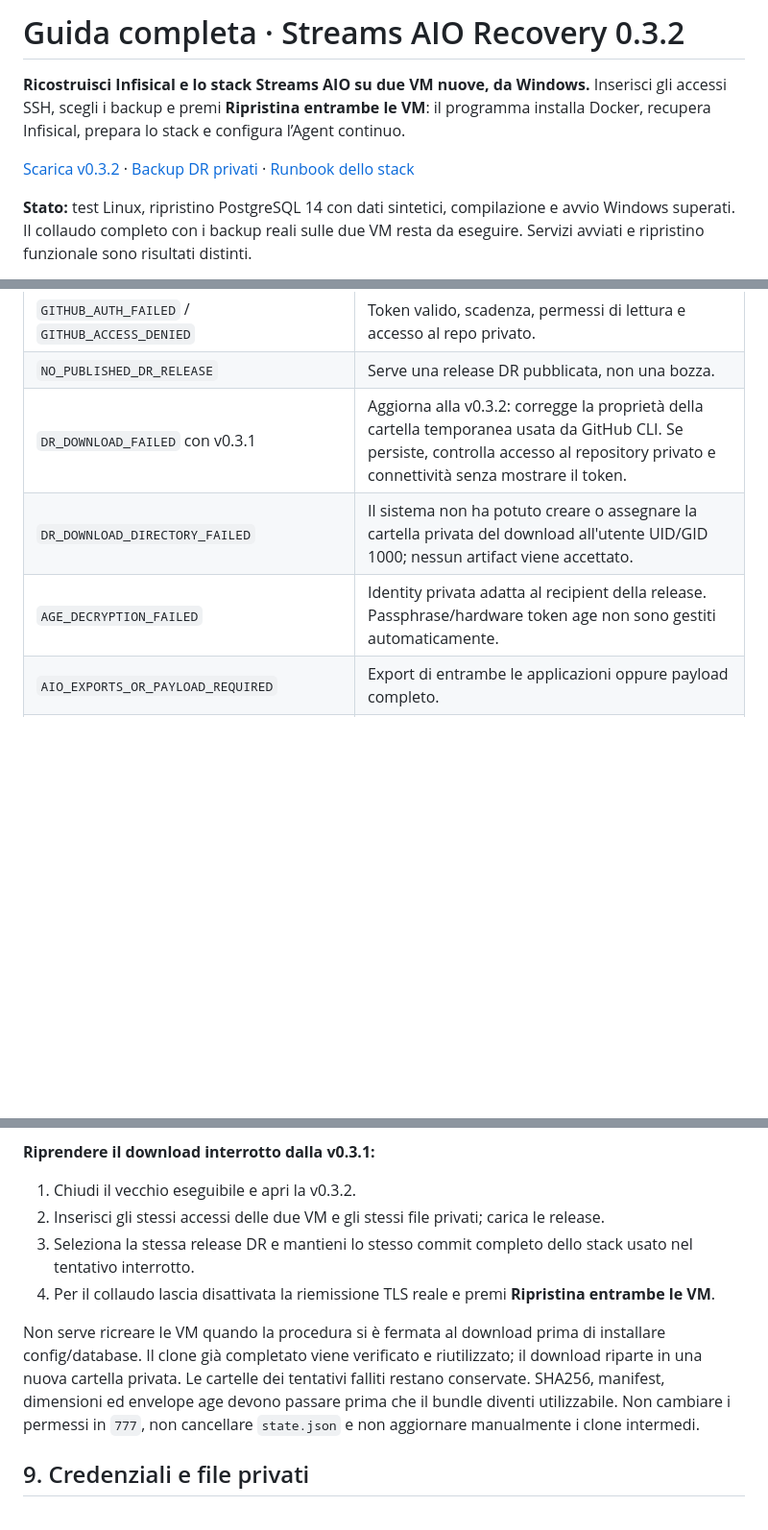
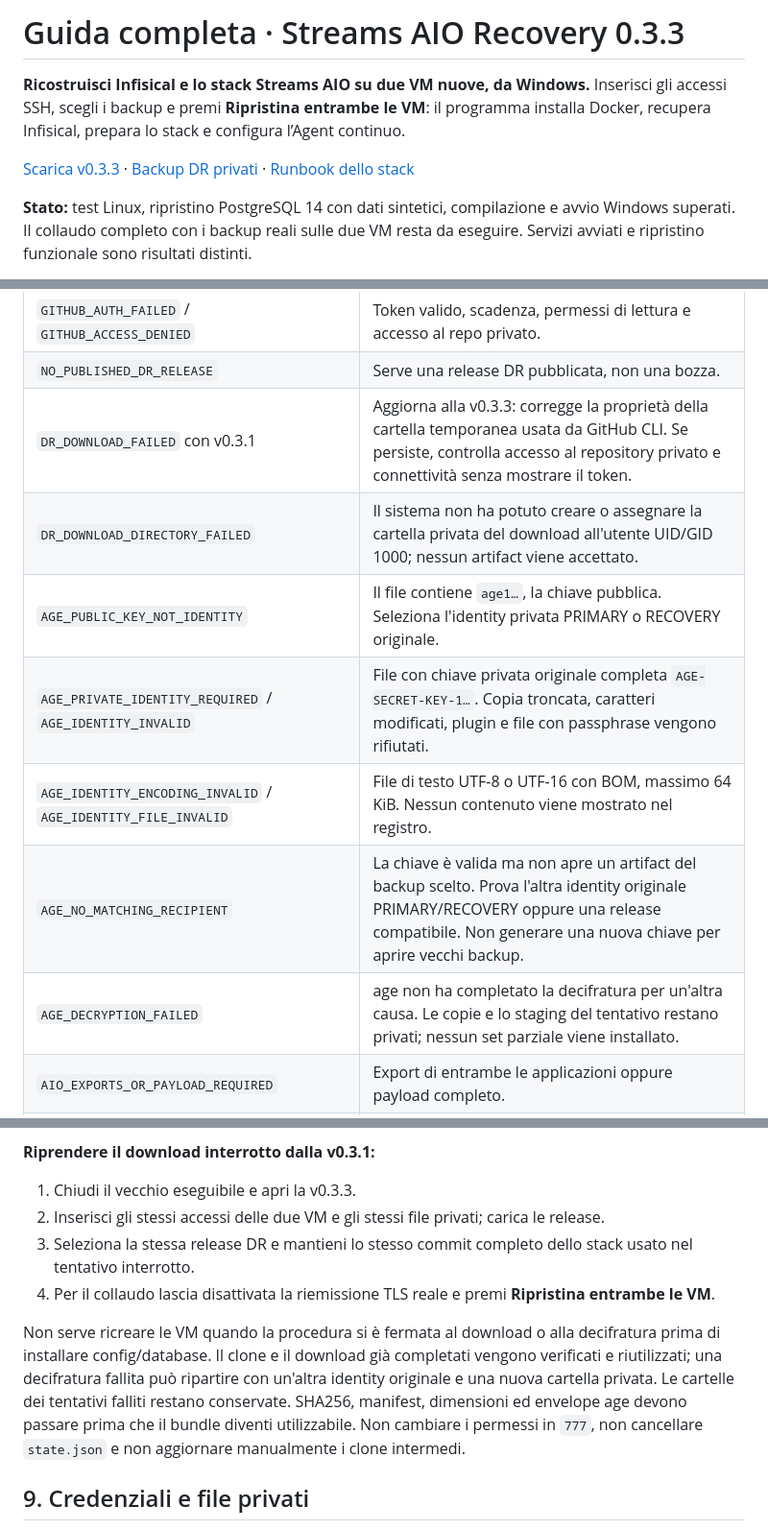
Before and after one commit to dav1dera/streams-aio-recovery-gui, a Markdown page: docs/USAGE.md, 3 parts joined by grey strips. Shown at 96% size. Rendered like a GitHub page; blank space fills up the shorter version.

Commit message:
Document age identity formats and safe recovery retries

```diff
--- a/docs/USAGE.md
+++ b/docs/USAGE.md
@@ -1,8 +1,8 @@
-# Guida completa · Streams AIO Recovery 0.3.2
+# Guida completa · Streams AIO Recovery 0.3.3
 
 **Ricostruisci Infisical e lo stack Streams AIO su due VM nuove, da Windows.** Inserisci gli accessi SSH, scegli i backup e premi **Ripristina entrambe le VM**: il programma installa Docker, recupera Infisical, prepara lo stack e configura l’Agent continuo.
 
-[Scarica v0.3.2](https://github.com/dav1dera/streams-aio-recovery-gui/releases/tag/v0.3.2) · [Backup DR privati](https://github.com/dav1dera/streams-aio-dr/releases) · [Runbook dello stack](https://github.com/dav1dera/streams-aio-sanitized/blob/main/docs/DISASTER-RECOVERY.md)
+[Scarica v0.3.3](https://github.com/dav1dera/streams-aio-recovery-gui/releases/tag/v0.3.3) · [Backup DR privati](https://github.com/dav1dera/streams-aio-dr/releases) · [Runbook dello stack](https://github.com/dav1dera/streams-aio-sanitized/blob/main/docs/DISASTER-RECOVERY.md)
 
 **Stato:** test Linux, ripristino PostgreSQL 14 con dati sintetici, compilazione e avvio Windows superati. Il collaudo completo con i backup reali sulle due VM resta da eseguire. Servizi avviati e ripristino funzionale sono risultati distinti.
 
@@ -235,9 +237,13 @@ Salva gli esiti e controlla il codice mostrato. Non cancellare checkpoint o data
 | `SEPARATE_RECOVERY_VMS_REQUIRED` | Due macchine distinte: alias diversi della stessa VM non bastano. |
 | `GITHUB_AUTH_FAILED` / `GITHUB_ACCESS_DENIED` | Token valido, scadenza, permessi di lettura e accesso al repo privato. |
 | `NO_PUBLISHED_DR_RELEASE` | Serve una release DR pubblicata, non una bozza. |
-| `DR_DOWNLOAD_FAILED` con v0.3.1 | Aggiorna alla v0.3.2: corregge la proprietà della cartella temporanea usata da GitHub CLI. Se persiste, controlla accesso al repository privato e connettività senza mostrare il token. |
+| `DR_DOWNLOAD_FAILED` con v0.3.1 | Aggiorna alla v0.3.3: corregge la proprietà della cartella temporanea usata da GitHub CLI. Se persiste, controlla accesso al repository privato e connettività senza mostrare il token. |
 | `DR_DOWNLOAD_DIRECTORY_FAILED` | Il sistema non ha potuto creare o assegnare la cartella privata del download all'utente UID/GID 1000; nessun artifact viene accettato. |
-| `AGE_DECRYPTION_FAILED` | Identity privata adatta al recipient della release. Passphrase/hardware token age non sono gestiti automaticamente. |
+| `AGE_PUBLIC_KEY_NOT_IDENTITY` | Il file contiene `age1…`, la chiave pubblica. Seleziona l'identity privata PRIMARY o RECOVERY originale. |
+| `AGE_PRIVATE_IDENTITY_REQUIRED` / `AGE_IDENTITY_INVALID` | File con chiave privata originale completa `AGE-SECRET-KEY-1…`. Copia troncata, caratteri modificati, plugin e file con passphrase vengono rifiutati. |
+| `AGE_IDENTITY_ENCODING_INVALID` / `AGE_IDENTITY_FILE_INVALID` | File di testo UTF-8 o UTF-16 con BOM, massimo 64 KiB. Nessun contenuto viene mostrato nel registro. |
+| `AGE_NO_MATCHING_RECIPIENT` | La chiave è valida ma non apre un artifact del backup scelto. Prova l'altra identity originale PRIMARY/RECOVERY oppure una release compatibile. Non generare una nuova chiave per aprire vecchi backup. |
+| `AGE_DECRYPTION_FAILED` | age non ha completato la decifratura per un'altra causa. Le copie e lo staging del tentativo restano privati; nessun set parziale viene installato. |
 | `AIO_EXPORTS_OR_PAYLOAD_REQUIRED` | Export di entrambe le applicazioni oppure payload completo. |
 | Errori registro/associazione AIO | Binding in Infisical e corrispondenza tra profili ed export. |
 | `NATIVE_AGENT_REQUIRES_RECOVERED_SCOPE` | Lascia vuoti progetto, ambiente e file Universal Auth con Agent continuo attivo. |
@@ -249,12 +255,12 @@ Una fase non atomica interrotta dopo scritture di config/database può richieder
 
 **Riprendere il download interrotto dalla v0.3.1:**
 
-1. Chiudi il vecchio eseguibile e apri la v0.3.2.
+1. Chiudi il vecchio eseguibile e apri la v0.3.3.
 2. Inserisci gli stessi accessi delle due VM e gli stessi file privati; carica le release.
 3. Seleziona la stessa release DR e mantieni lo stesso commit completo dello stack usato nel tentativo interrotto.
 4. Per il collaudo lascia disattivata la riemissione TLS reale e premi **Ripristina entrambe le VM**.
 
-Non serve ricreare le VM quando la procedura si è fermata al download prima di installare config/database. Il clone già completato viene verificato e riutilizzato; il download riparte in una nuova cartella privata. Le cartelle dei tentativi falliti restano conservate. SHA256, manifest, dimensioni ed envelope age devono passare prima che il bundle diventi utilizzabile. Non cambiare i permessi in `777`, non cancellare `state.json` e non aggiornare manualmente i clone intermedi.
+Non serve ricreare le VM quando la procedura si è fermata al download o alla decifratura prima di installare config/database. Il clone e il download già completati vengono verificati e riutilizzati; una decifratura fallita può ripartire con un'altra identity originale e una nuova cartella privata. Le cartelle dei tentativi falliti restano conservate. SHA256, manifest, dimensioni ed envelope age devono passare prima che il bundle diventi utilizzabile. Non cambiare i permessi in `777`, non cancellare `state.json` e non aggiornare manualmente i clone intermedi.
 
 ## 9. Credenziali e file privati
 
```
Also changed, not shown: other parts of docs/USAGE.md (+3 -1 lines).
